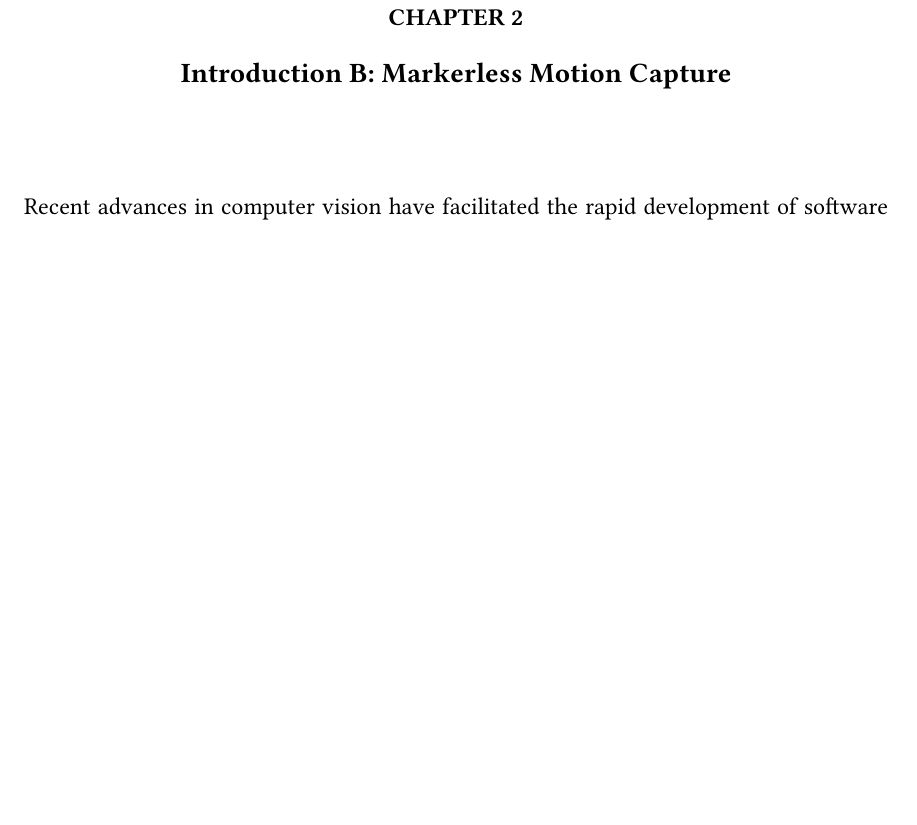
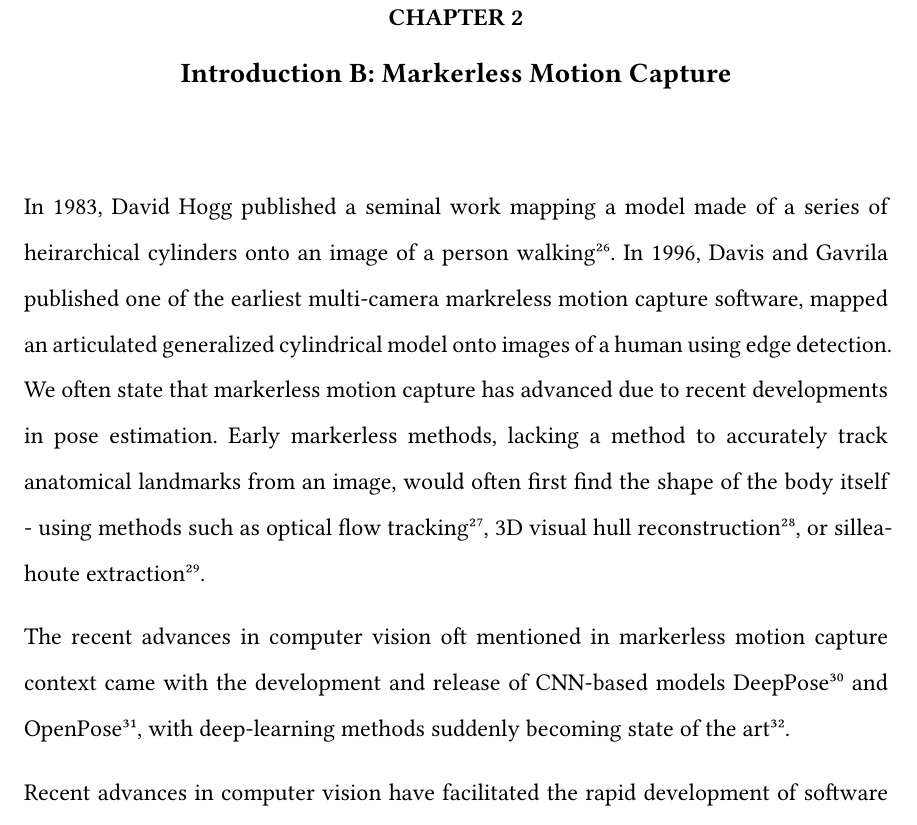
Before and after one commit to aaroncherian/dissertation, a Typst document (neu_coe_typst_starter/main.typ, which reads neu_coe_typst_starter/chapters/introduction/introduction_b.typ): part of page 13 of 68, cut so that both start at the same text, the shorter picture padded with empty space. Compiled offline with Typst 0.15; a missing font is replaced by an installed copy or a similar font.

Commit message:
Update introduction_b.typ

```diff
--- a/neu_coe_typst_starter/chapters/introduction/introduction_b.typ
+++ b/neu_coe_typst_starter/chapters/introduction/introduction_b.typ
@@ -1,4 +1,13 @@
 = Introduction B: Markerless Motion Capture
+
+In 1983, David Hogg published a seminal work mapping a model made of a series of heirarchical cylinders onto an image of a person walking @hoggModelbasedVisionProgram1983. In 1996, Davis and Gavrila published one of the earliest multi-camera markreless motion capture software, mapped an articulated generalized cylindrical model onto images of a human using edge detection. We often state that markerless motion capture has advanced due to recent developments in pose estimation. Early markerless methods, lacking a method to accurately track anatomical landmarks from an image, would often first find the shape of the body itself - using methods such as optical flow tracking @marzani3DMarkerfreeSystem2001, 3D visual hull reconstruction @corazzaMarkerlessMotionCapture2006, or silleahoute extraction @rosenhahnSystemMarkerlessMotion2006.
+
+The recent advances in computer vision oft mentioned in markerless motion capture context came with the development and release of CNN-based models DeepPose @toshevDeepPoseHumanPose2014 and OpenPose @caoOpenPoseRealtimeMultiPerson2019, with deep-learning methods suddenly becoming state of the art @nagornyComprehensiveReviewRealTime2025.
+
+
+
+
+
 
 Recent advances in computer vision have facilitated the rapid development of software that can reconstruct motion data using only RGB cameras - eliminating the need for specialized hardware and marker placement. This method of reconstruction is known as markerless motion capture. Although we most often discuss markerless motion capture in the context of computer vision developments of the past 10 years, the goal of extracting meaningful biomechanics is not new. An early 1983 paper mapped a 3D human model made of a series of hierarchical cylinders onto an image of a person walking @hoggModelbasedVisionProgram1983. Gavrila and Davis built one of the earliest pipelines for markerless motion capture in 1996 @gavrila3DModelbasedTracking1996.
 
```
